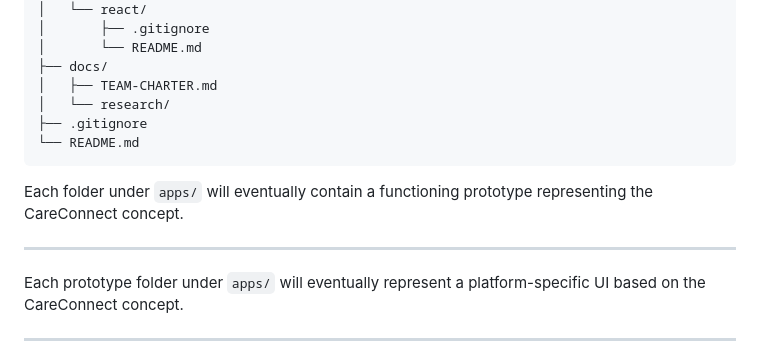
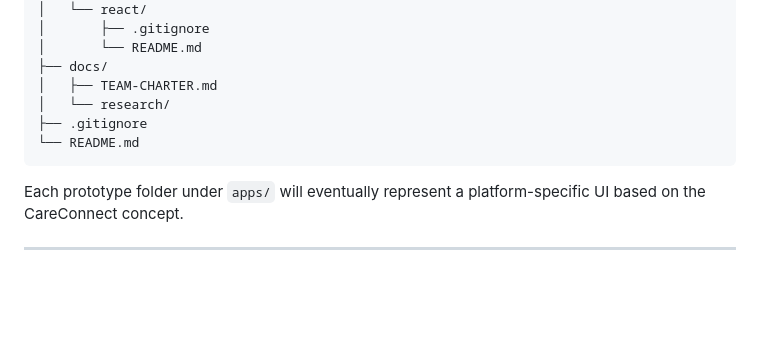
Before and after one commit to SWEN-661-Team-2/team_2_project, a Markdown page: README.md, the part around the change. Drawn GitHub-style; blank space fills up the shorter version.

````diff
--- a/README.md
+++ b/README.md
@@ -105,11 +105,6 @@ CareConnect/
 └── README.md
 ```
 
-Each folder under `apps/` will eventually contain a functioning prototype representing the CareConnect concept.
-
----
-
-
 Each prototype folder under `apps/` will eventually represent a platform-specific UI based on the CareConnect concept.
 
 ---
````
